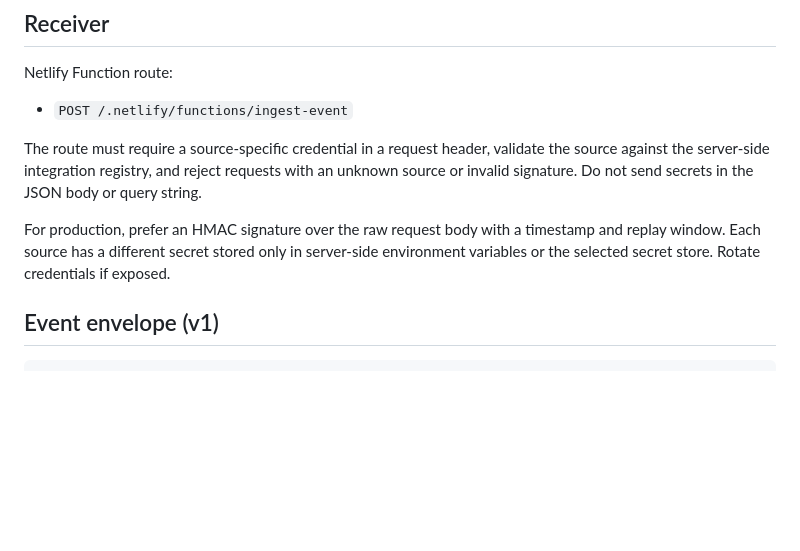
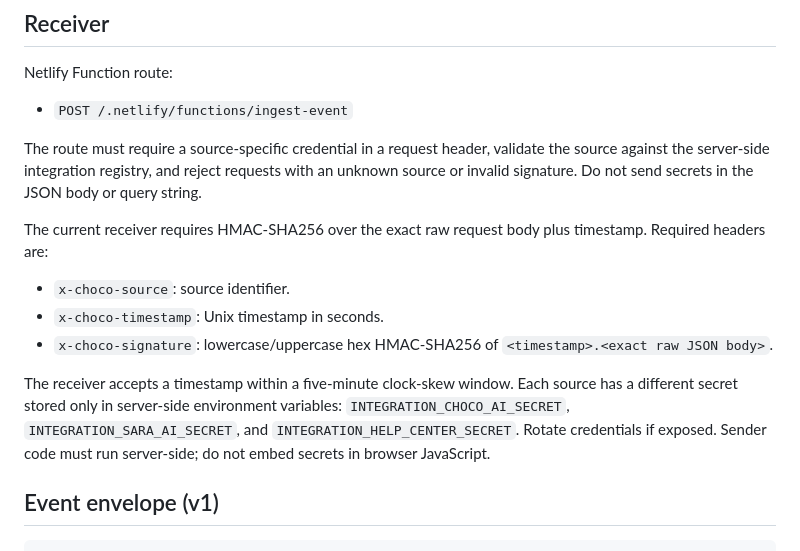
Before and after one commit to chocoanakbaik/panel-admin, a Markdown page: docs/integrations/event-contract.md, the part around the change. Drawn GitHub-style; blank space fills up the shorter version.

Commit message:
docs: specify exact event signature and headers

```diff
--- a/docs/integrations/event-contract.md
+++ b/docs/integrations/event-contract.md
@@ -12,7 +12,12 @@ Netlify Function route:
 
 The route must require a source-specific credential in a request header, validate the source against the server-side integration registry, and reject requests with an unknown source or invalid signature. Do not send secrets in the JSON body or query string.
 
-For production, prefer an HMAC signature over the raw request body with a timestamp and replay window. Each source has a different secret stored only in server-side environment variables or the selected secret store. Rotate credentials if exposed.
+The current receiver requires HMAC-SHA256 over the exact raw request body plus timestamp. Required headers are:
+- `x-choco-source`: source identifier.
+- `x-choco-timestamp`: Unix timestamp in seconds.
+- `x-choco-signature`: lowercase/uppercase hex HMAC-SHA256 of `<timestamp>.<exact raw JSON body>`.
+
+The receiver accepts a timestamp within a five-minute clock-skew window. Each source has a different secret stored only in server-side environment variables: `INTEGRATION_CHOCO_AI_SECRET`, `INTEGRATION_SARA_AI_SECRET`, and `INTEGRATION_HELP_CENTER_SECRET`. Rotate credentials if exposed. Sender code must run server-side; do not embed secrets in browser JavaScript.
 
 ## Event envelope (v1)
 
```
